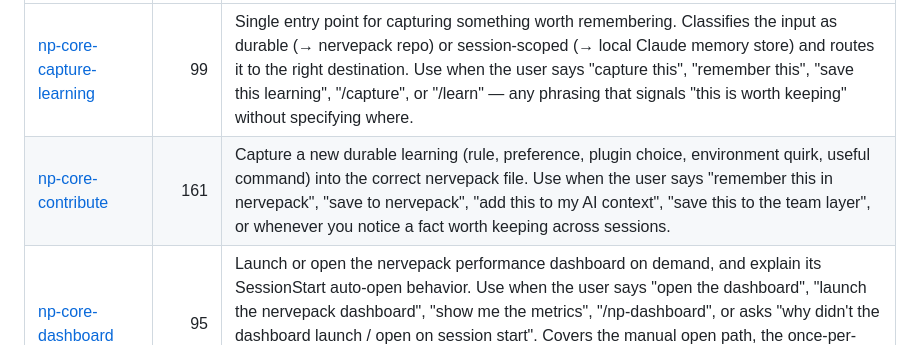
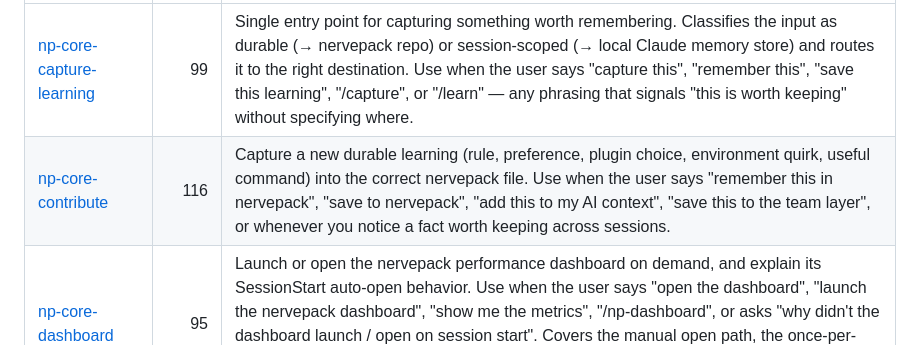
Before and after one commit to pat-browne/nervepack, a Markdown page: INDEX.md, the part around the change. GitHub-like rendering.

Commit message:
chore: regenerate INDEX.md line counts

```diff
--- a/INDEX.md
+++ b/INDEX.md
@@ -9,7 +9,7 @@ extend rather than create overlapping duplicates.
 | Skill | Lines | Description |
 |---|---:|---|
 | [np-core-capture-learning](skills/np-core-capture-learning/SKILL.md) | 99 | Single entry point for capturing something worth remembering. Classifies the input as durable (→ nervepack repo) or session-scoped (→ local Claude memory store) and routes it to the right destination. Use when the user says "capture this", "remember this", "save this learning", "/capture", or "/learn" — any phrasing that signals "this is worth keeping" without specifying where. |
-| [np-core-contribute](skills/np-core-contribute/SKILL.md) | 161 | Capture a new durable learning (rule, preference, plugin choice, environment quirk, useful command) into the correct nervepack file. Use when the user says "remember this in nervepack", "save to nervepack", "add this to my AI context", "save this to the team layer", or whenever you notice a fact worth keeping across sessions. |
+| [np-core-contribute](skills/np-core-contribute/SKILL.md) | 116 | Capture a new durable learning (rule, preference, plugin choice, environment quirk, useful command) into the correct nervepack file. Use when the user says "remember this in nervepack", "save to nervepack", "add this to my AI context", "save this to the team layer", or whenever you notice a fact worth keeping across sessions. |
 | [np-core-dashboard](skills/np-core-dashboard/SKILL.md) | 95 | Launch or open the nervepack performance dashboard on demand, and explain its SessionStart auto-open behavior. Use when the user says "open the dashboard", "launch the nervepack dashboard", "show me the metrics", "/np-dashboard", or asks "why didn't the dashboard launch / open on session start". Covers the manual open path, the once-per-boot SessionStart guard, served (http) vs static (file://) modes, and the dashboard_open / dashboard_serve / dashboard_port toggles. |
 | [np-core-dispatch](skills/np-core-dispatch/SKILL.md) | 119 | Send a task or a handoff to a fresh agent and supervise it. Use when you want another agent to carry out work — executing a [[np-core-handoff]] doc, running a long/risky job, or parallelizing — especially when you tried to "continue" a previously spawned agent and the SendMessage capability isn't available in this environment. Covers the spawn-fresh-with-context fallback, scoping, stop-points, and verification. The dispatch half of the continuity pair with [[np-core-handoff]] (handoff writes the doc; dispatch sends it). |
 | [np-core-doctor](skills/np-core-doctor/SKILL.md) | 76 | Run and interpret nervepack's health check (cli.py doctor) — when to use it, what each check means, how to fix FAIL/WARN results. Use post-install, after moving the repo, when a nervepack feature stops working, or when the user says "run the doctor" / "check nervepack health" / "/np-doctor". |
```
